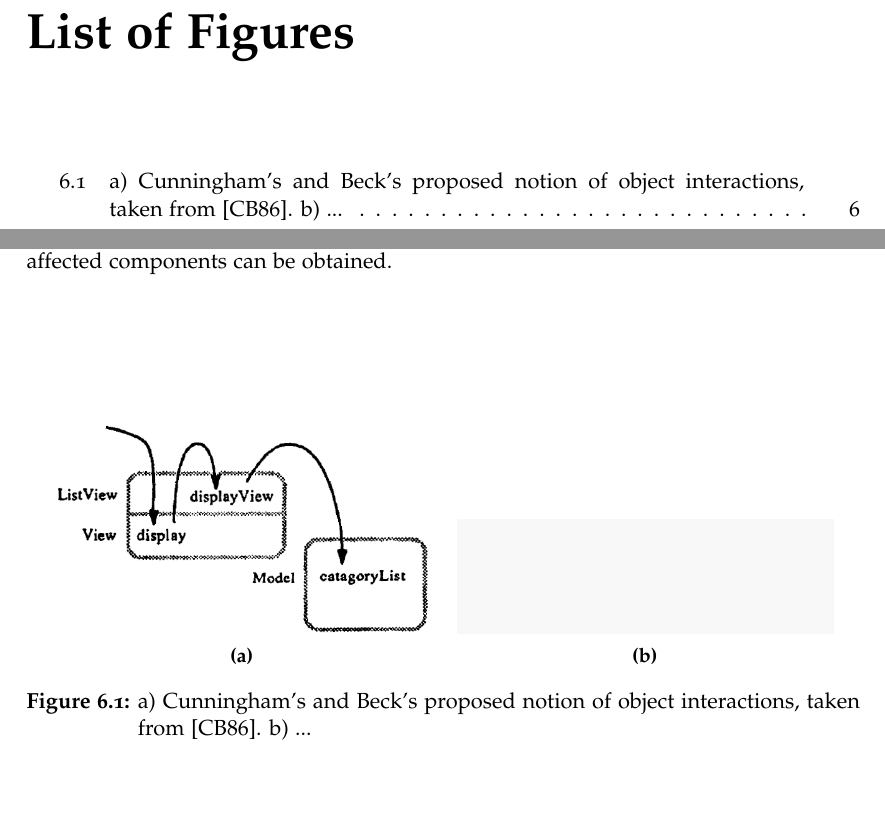
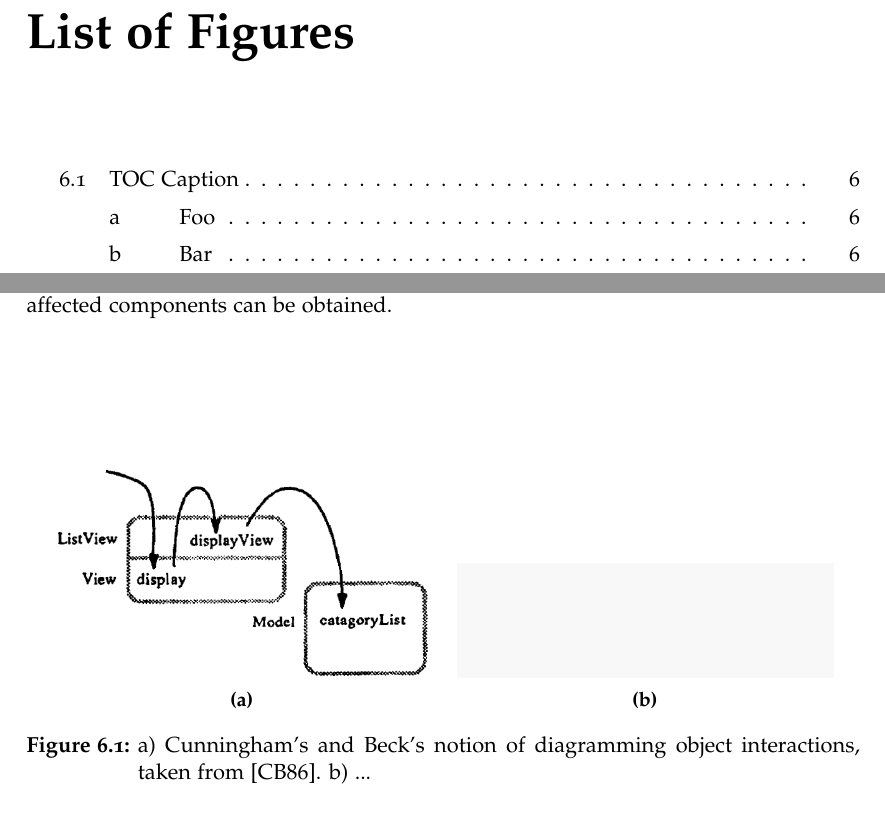
Before and after one commit to leoschweizer/PathObjects-Thesis, a LaTeX thesis (tex/main.tex, which reads tex/6-relatedwork.tex, tex/system.tex): two parts of pages 5 and 14 of 20, joined at a grey line, cut so that both start at the same text. Compiled offline with pdfLaTeX.

Commit message:
subcaption & listoflistings config
probably requires caption package from trunk:
http://sourceforge.net/p/latex-caption/code/HEAD/tree/trunk/tex/

```diff
--- a/tex/6-relatedwork.tex
+++ b/tex/6-relatedwork.tex
@@ -7,19 +7,19 @@
 	\begin{subfigure}[b]{0.45\textwidth}
 		\centering
         \includegraphics[width=\textwidth]{../images/06-Cunningham-Diagram}
-        \caption{}
+        \caption[Foo]{}
 		\label{fig:06-1-Cunningham}
 	\end{subfigure}
 	\quad
 	\begin{subfigure}[b]{0.45\textwidth}
 		\centering
 		\includegraphics[width=\textwidth,height=2cm]{../images/foo}
-		\caption{}
+		\caption[Bar]{}
 		\label{fig:06-1}
 	\end{subfigure}
 
-	\caption{
-		a) Cunningham's and Beck's proposed notion of object interactions, taken from \cite{cunningham_diagram_1986}.
+	\caption[TOC Caption]{
+		a) Cunningham's and Beck's notion of diagramming object interactions, taken from \cite{cunningham_diagram_1986}.
 		b) ...
 	}
 	\label{fig:06-1}
--- a/tex/system.tex
+++ b/tex/system.tex
@@ -67,7 +67,7 @@
 \usetikzlibrary{shapes,arrows,positioning,fit,shadows,patterns,matrix,chains,scopes,trees}
 \usepackage[underline=true,rounded corners=false]{pgf-umlsd}
 %\usepackage{subfig}
-\usepackage{subcaption}
+\usepackage[list=true]{subcaption}
 
 %% hyperlinks & pdf
 \usepackage{url}
```
